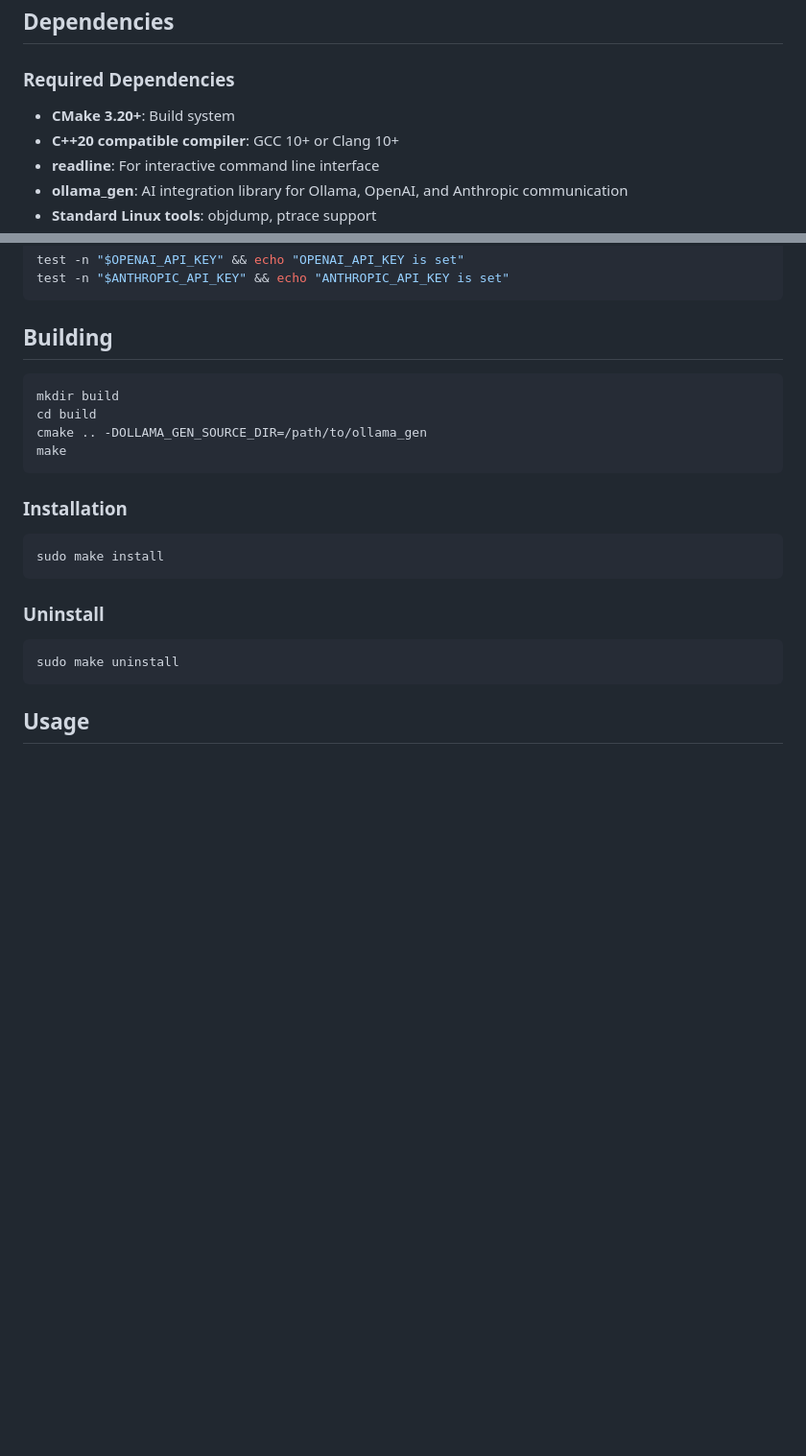
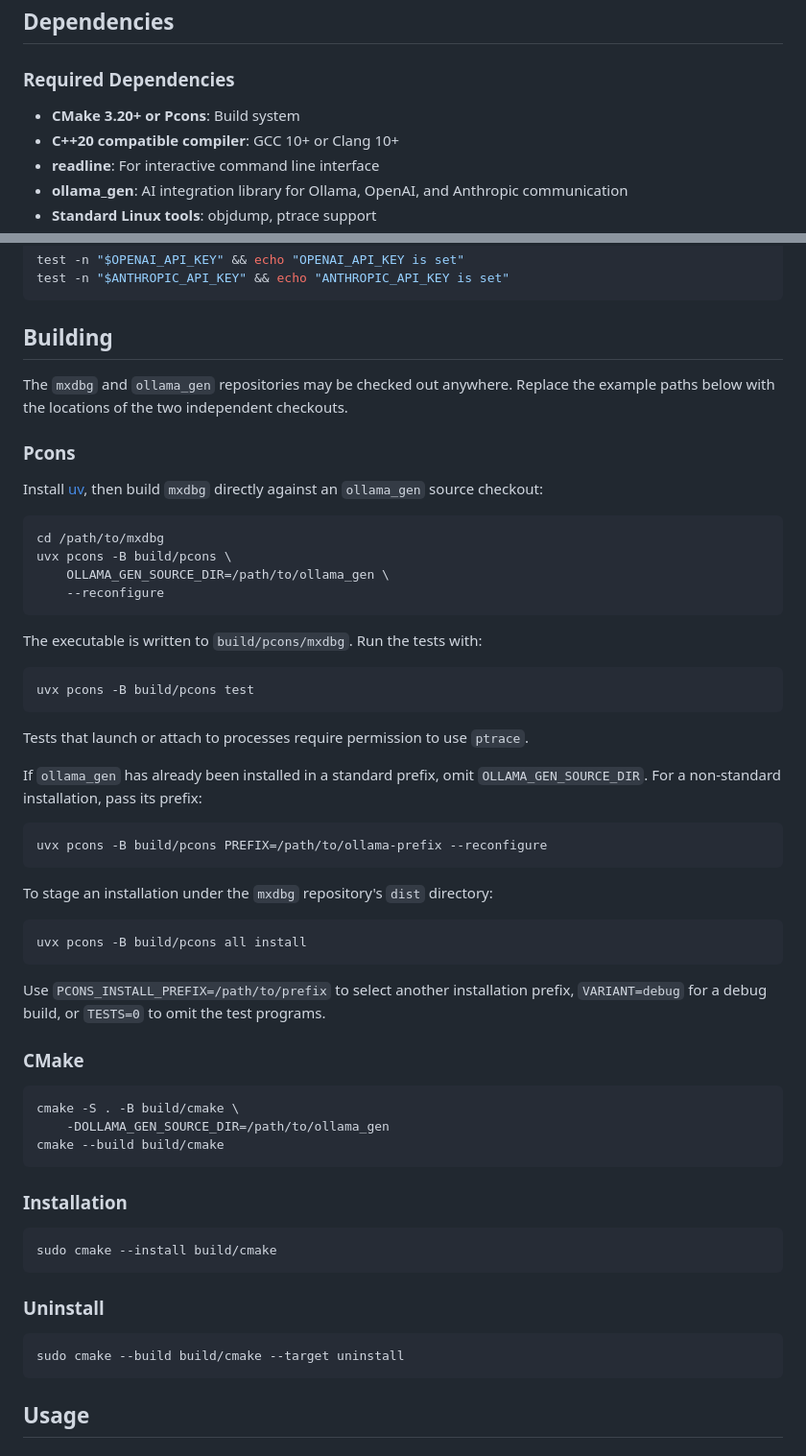
Before and after one commit to lostjared/mxdbg, a Markdown page: README.md, 2 parts joined by grey strips. Shown at 96% size. Drawn GitHub-style; blank space fills up the shorter version.

````diff
--- a/README.md
+++ b/README.md
@@ -31,7 +31,7 @@ A modern C++ debugger built with ptrace that integrates with Ollama, OpenAI, or
 
 ### Required Dependencies
 
-- **CMake 3.20+**: Build system
+- **CMake 3.20+ or Pcons**: Build system
 - **C++20 compatible compiler**: GCC 10+ or Clang 10+
 - **readline**: For interactive command line interface
 - **ollama_gen**: AI integration library for Ollama, OpenAI, and Anthropic communication
@@ -149,23 +149,64 @@ test -n "$ANTHROPIC_API_KEY" && echo "ANTHROPIC_API_KEY is set"
 
 ## Building
 
+The `mxdbg` and `ollama_gen` repositories may be checked out anywhere. Replace
+the example paths below with the locations of the two independent checkouts.
+
+### Pcons
+
+Install [uv](https://docs.astral.sh/uv/), then build `mxdbg` directly against
+an `ollama_gen` source checkout:
+
 ```bash
-mkdir build
-cd build
-cmake .. -DOLLAMA_GEN_SOURCE_DIR=/path/to/ollama_gen
-make
+cd /path/to/mxdbg
+uvx pcons -B build/pcons \
+    OLLAMA_GEN_SOURCE_DIR=/path/to/ollama_gen \
+    --reconfigure
+```
+
+The executable is written to `build/pcons/mxdbg`. Run the tests with:
+
+```bash
+uvx pcons -B build/pcons test
+```
+
+Tests that launch or attach to processes require permission to use `ptrace`.
+
+If `ollama_gen` has already been installed in a standard prefix, omit
+`OLLAMA_GEN_SOURCE_DIR`. For a non-standard installation, pass its prefix:
+
+```bash
+uvx pcons -B build/pcons PREFIX=/path/to/ollama-prefix --reconfigure
+```
+
+To stage an installation under the `mxdbg` repository's `dist` directory:
+
+```bash
+uvx pcons -B build/pcons all install
+```
+
+Use `PCONS_INSTALL_PREFIX=/path/to/prefix` to select another installation
+prefix, `VARIANT=debug` for a debug build, or `TESTS=0` to omit the test
+programs.
+
+### CMake
+
+```bash
+cmake -S . -B build/cmake \
+    -DOLLAMA_GEN_SOURCE_DIR=/path/to/ollama_gen
+cmake --build build/cmake
 ```
 
 ### Installation
 
 ```bash
-sudo make install
+sudo cmake --install build/cmake
 ```
 
 ### Uninstall
 
 ```bash
-sudo make uninstall
+sudo cmake --build build/cmake --target uninstall
 ```
 
 ## Usage
````
